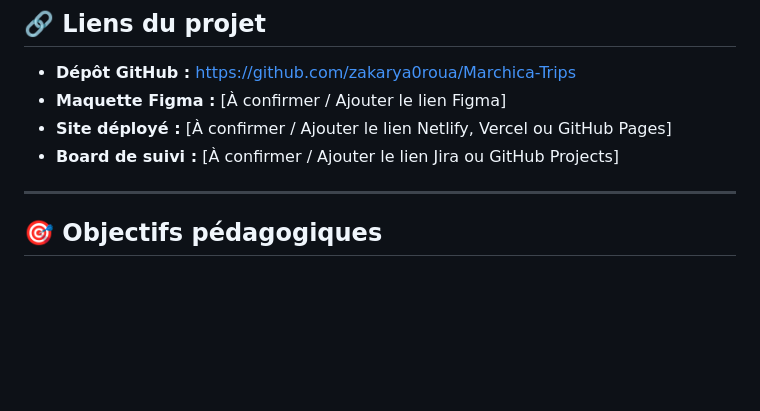
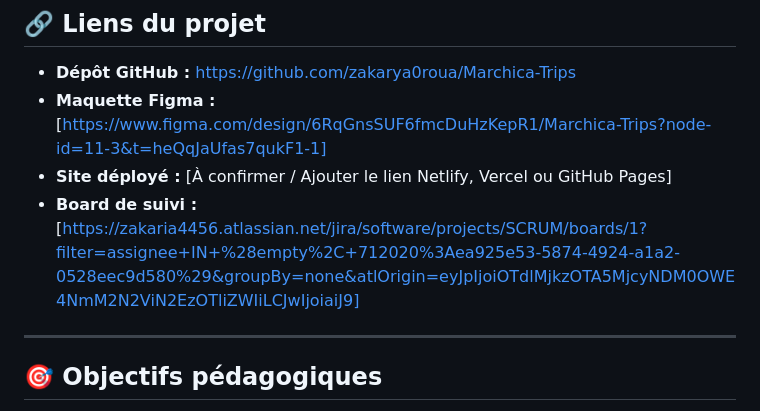
Before and after one commit to zakarya0roua/Marchica-Trips, a Markdown page: README.md, the part around the change. Drawn GitHub-style; blank space fills up the shorter version.

Commit message:
Update Figma and Jira links in README

```diff
--- a/README.md
+++ b/README.md
@@ -208,9 +208,9 @@ Projet réalisé dans le cadre d'un travail collaboratif de conception et de dé
 ## 🔗 Liens du projet
 
 - **Dépôt GitHub :** https://github.com/zakarya0roua/Marchica-Trips
-- **Maquette Figma :** [À confirmer / Ajouter le lien Figma]
+- **Maquette Figma :** [https://www.figma.com/design/6RqGnsSUF6fmcDuHzKepR1/Marchica-Trips?node-id=11-3&t=heQqJaUfas7qukF1-1]
 - **Site déployé :** [À confirmer / Ajouter le lien Netlify, Vercel ou GitHub Pages]
-- **Board de suivi :** [À confirmer / Ajouter le lien Jira ou GitHub Projects]
+- **Board de suivi :** [https://zakaria4456.atlassian.net/jira/software/projects/SCRUM/boards/1?filter=assignee+IN+%28empty%2C+712020%3Aea925e53-5874-4924-a1a2-0528eec9d580%29&groupBy=none&atlOrigin=eyJpIjoiOTdlMjkzOTA5MjcyNDM0OWE4NmM2N2ViN2EzOTliZWIiLCJwIjoiaiJ9]
 
 ---
 
```
